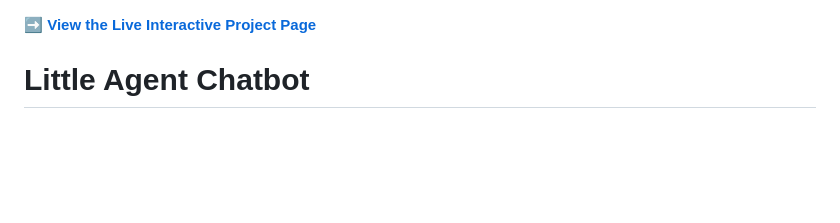
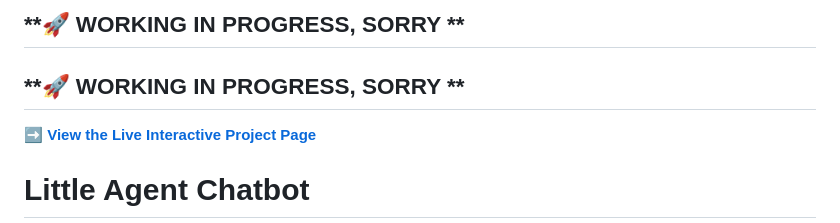
Before and after one commit to ricard1406/Little_Agent_Chatbot, a Markdown page: README.md, the part around the change. Drawn GitHub-style; blank space fills up the shorter version.

```diff
--- a/README.md
+++ b/README.md
@@ -1,3 +1,6 @@
+## **🚀 WORKING IN PROGRESS, SORRY **
+## **🚀 WORKING IN PROGRESS, SORRY **
+
 **[➡️ View the Live Interactive Project Page](https://ricard1406.github.io/Little_Agent_Chatbot)**
 
 # **Little Agent Chatbot**
```
